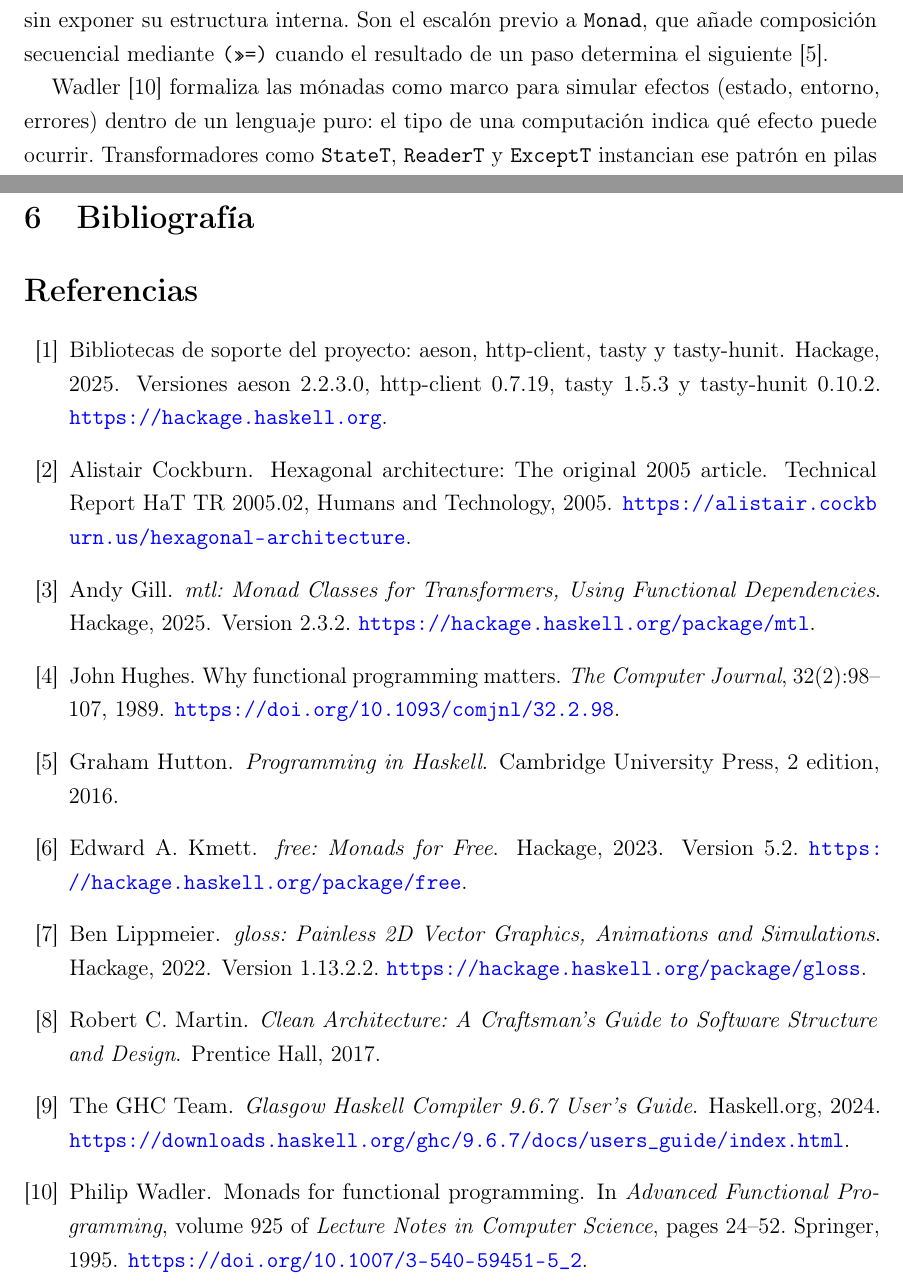
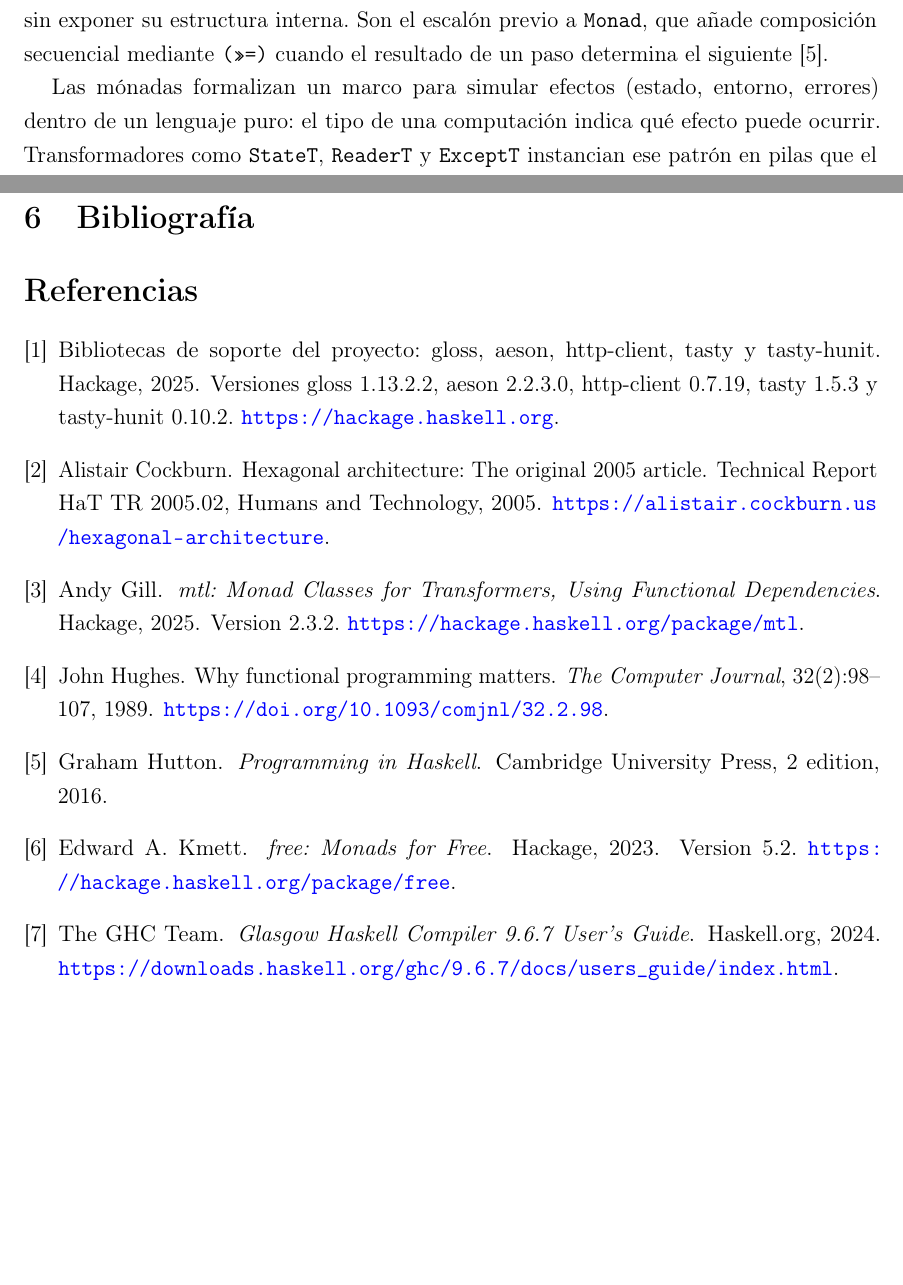
Before and after one commit to lgonzalezrouco/wonderboy, a LaTeX document (docs/informe/main.tex, which reads docs/informe/chapters/02-contexto-problema.tex, docs/informe/references.bib): two parts of pages 10 and 28 of 28, joined at a grey line, cut so that both start at the same text, the shorter picture padded with empty space. Compiled offline with pdfLaTeX.

Commit message:
docs: update references and improve clarity in chapters
- Removed outdated bibliographic entries from references.bib to streamline citations.
- Revised text in 02-contexto-problema.tex to enhance clarity regarding monads.
- Updated references in 03-solucion-propuesta.tex to reflect accurate citations and improve architectural descriptions.

```diff
--- a/docs/informe/chapters/02-contexto-problema.tex
+++ b/docs/informe/chapters/02-contexto-problema.tex
@@ -154,7 +154,7 @@
 \texttt{Monad}, que añade composición secuencial mediante \texttt{(>\textgreater=)} cuando el resultado
 de un paso determina el siguiente \cite{hutton2016programming}.
 
-Wadler~\cite{wadler1995monads} formaliza las mónadas como marco para simular efectos
+Las mónadas formalizan un marco para simular efectos
 (estado, entorno, errores) dentro de un lenguaje puro: el tipo de una computación indica
 qué efecto puede ocurrir. Transformadores como \texttt{StateT}, \texttt{ReaderT} y
 \texttt{ExceptT} instancian ese patrón en pilas que el motor usa para orquestar el
--- a/docs/informe/references.bib
+++ b/docs/informe/references.bib
@@ -9,31 +9,12 @@
   note    = {\url{https://doi.org/10.1093/comjnl/32.2.98}},
 }
 
-@incollection{wadler1995monads,
-  author    = {Wadler, Philip},
-  title     = {Monads for Functional Programming},
-  booktitle = {Advanced Functional Programming},
-  series    = {Lecture Notes in Computer Science},
-  volume    = {925},
-  pages     = {24--52},
-  publisher = {Springer},
-  year      = {1995},
-  note      = {\url{https://doi.org/10.1007/3-540-59451-5_2}},
-}
-
 @book{hutton2016programming,
   author    = {Hutton, Graham},
   title     = {Programming in Haskell},
   edition   = {2},
   publisher = {Cambridge University Press},
   year      = {2016},
-}
-
-@book{martin2017cleanarchitecture,
-  author    = {Martin, Robert C.},
-  title     = {Clean Architecture: A Craftsman's Guide to Software Structure and Design},
-  publisher = {Prentice Hall},
-  year      = {2017},
 }
 
 @techreport{cockburn2005hexagonal,
@@ -53,14 +34,6 @@
   note         = {\url{https://downloads.haskell.org/ghc/9.6.7/docs/users_guide/index.html}},
 }
 
-@manual{gloss,
-  author       = {Lippmeier, Ben},
-  title        = {gloss: Painless 2D Vector Graphics, Animations and Simulations},
-  organization = {Hackage},
-  year         = {2022},
-  note         = {Version 1.13.2.2. \url{https://hackage.haskell.org/package/gloss}},
-}
-
 @manual{mtl,
   author       = {Gill, Andy},
   title        = {mtl: Monad Classes for Transformers, Using Functional Dependencies},
@@ -78,8 +51,8 @@
 }
 
 @misc{hackageSupportLibs,
-  title        = {Bibliotecas de soporte del proyecto: aeson, http-client, tasty y tasty-hunit},
+  title        = {Bibliotecas de soporte del proyecto: gloss, aeson, http-client, tasty y tasty-hunit},
   howpublished = {Hackage},
   year         = {2025},
-  note         = {Versiones aeson 2.2.3.0, http-client 0.7.19, tasty 1.5.3 y tasty-hunit 0.10.2. \url{https://hackage.haskell.org}},
+  note         = {Versiones gloss 1.13.2.2, aeson 2.2.3.0, http-client 0.7.19, tasty 1.5.3 y tasty-hunit 0.10.2. \url{https://hackage.haskell.org}},
 }
```
Also changed, not shown: docs/informe/chapters/03-solucion-propuesta.tex (+3 -3 lines).
